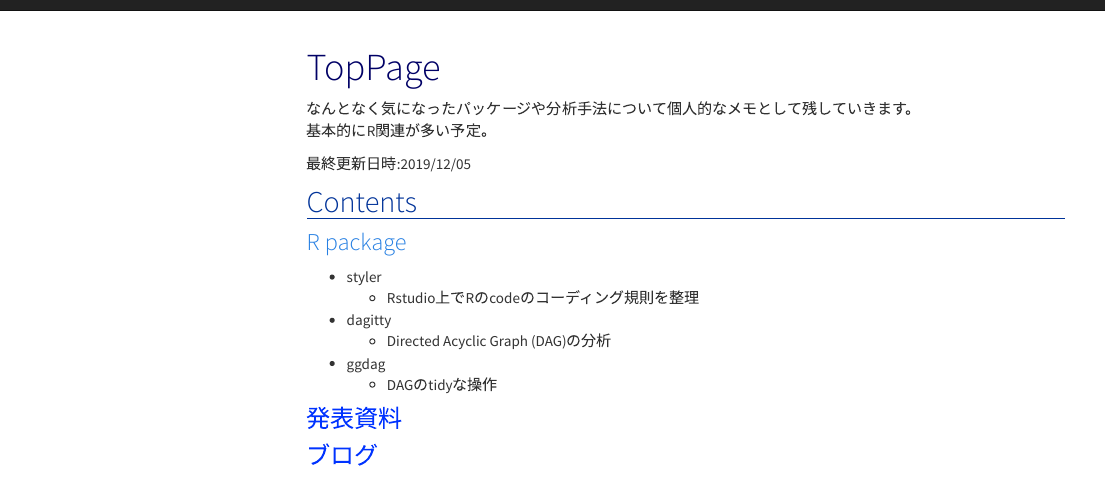
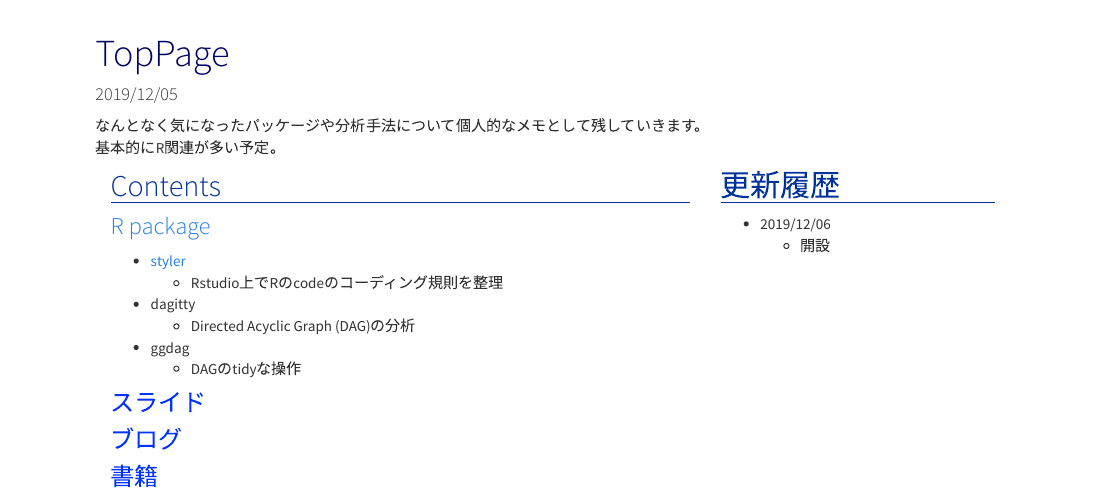
Before and after one commit to ReijiKonishi/notebook, an R Markdown document (index.Rmd): the page in a window 1100 px wide, from its top. Rendered offline with R 4.5, knitr and Pandoc, with nearby package versions; menus at the side of the page are left out.

Commit message:
Update index.Rmd

```diff
--- a/index.Rmd
+++ b/index.Rmd
@@ -1,17 +1,20 @@
 ---
 title: "TopPage"
+date: "`r format(Sys.time(),'%Y/%m/%d')`"
+output:
+  html_document:
+    toc: false
 ---
 
 なんとなく気になったパッケージや分析手法について個人的なメモとして残していきます。 </br>
 基本的にR関連が多い予定。
 
-最終更新日時:`r format(Sys.time(),'%Y/%m/%d')`
 
-## Contents
+## Contents {.col-md-8}
 
 ### [R package](R_package.html)
 
-* styler
+* [styler](R_package.html)
   * Rstudio上でRのcodeのコーディング規則を整理
 
 * dagitty
@@ -20,7 +23,14 @@ title: "TopPage"
 * ggdag
   * DAGのtidyな操作
 
-### 発表資料
+### スライド
 
 
 ### ブログ
+
+### 書籍
+
+## 更新履歴 {.col-md-4 .news}
+
+* 2019/12/06
+  * 開設
```
